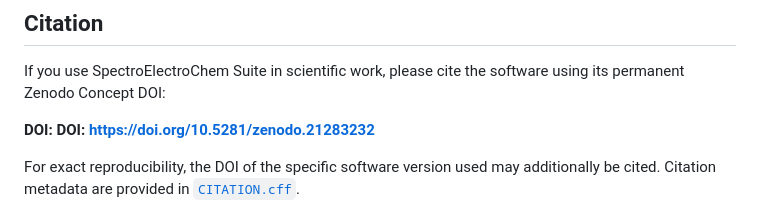
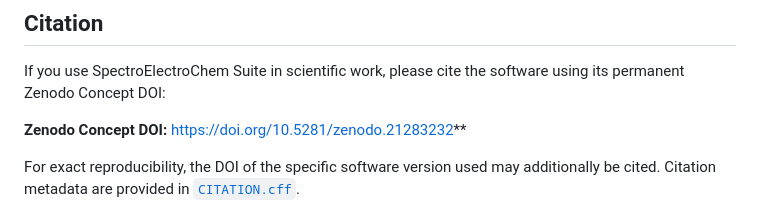
Before and after one commit to Achim-Habekost/SpectroElectroChem-Suite, a Markdown page: README.md, the part around the change. GitHub-like rendering.

```diff
--- a/README.md
+++ b/README.md
@@ -141,7 +141,7 @@ Install_required_Python_packages.bat
 If you use SpectroElectroChem Suite in scientific work, please cite the
 software using its permanent Zenodo Concept DOI:
 
-**DOI: DOI: https://doi.org/10.5281/zenodo.21283232**
+**Zenodo Concept DOI:** https://doi.org/10.5281/zenodo.21283232**
 
 For exact reproducibility, the DOI of the specific software version used
 may additionally be cited. Citation metadata are provided in
```
